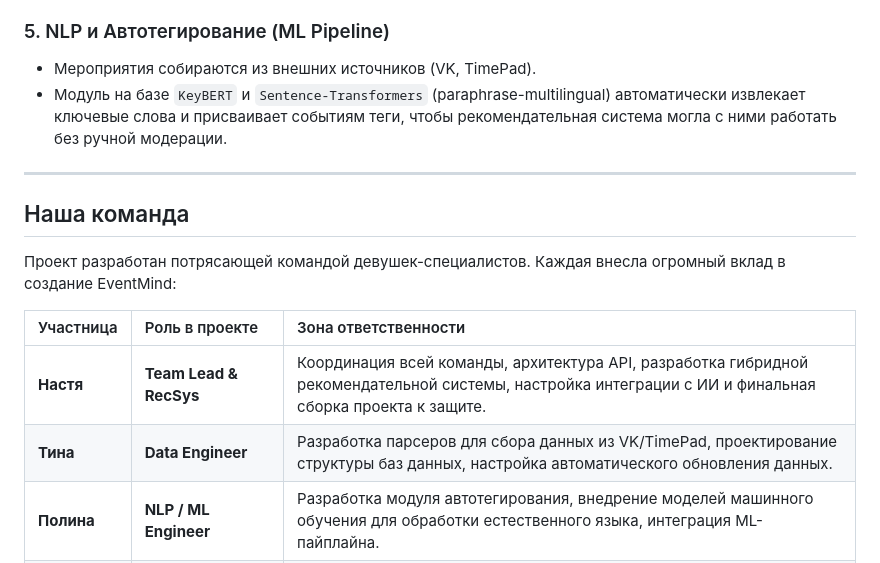
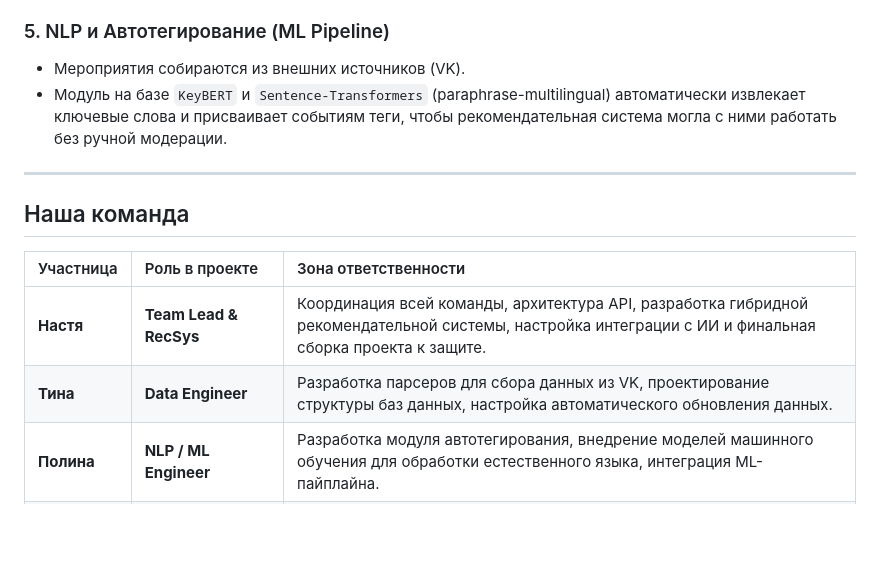
Before and after one commit to vara66034-sudo/EventMind, a Markdown page: README.md, the part around the change. Rendered like a GitHub page; blank space fills up the shorter version.

Commit message:
Update README.md
Убрала лишнее

```diff
--- a/README.md
+++ b/README.md
@@ -28,19 +28,18 @@
 * Если завтра у вас запланировано личное дело или ожидается интересное событие, система автоматически отправит красивое HTML-письмо с напоминанием на вашу почту.
 
 ### 5.  NLP и Автотегирование (ML Pipeline)
-* Мероприятия собираются из внешних источников (VK, TimePad).
+* Мероприятия собираются из внешних источников (VK).
 * Модуль на базе `KeyBERT` и `Sentence‑Transformers` (paraphrase-multilingual) автоматически извлекает ключевые слова и присваивает событиям теги, чтобы рекомендательная система могла с ними работать без ручной модерации.
 
 ---
 
 ##  Наша команда
 
-Проект разработан потрясающей командой девушек-специалистов. Каждая внесла огромный вклад в создание EventMind:
 
 | Участница | Роль в проекте | Зона ответственности |
 | :--- | :--- | :--- |
 | **Настя**  | **Team Lead & RecSys** | Координация всей команды, архитектура API, разработка гибридной рекомендательной системы, настройка интеграции с ИИ и финальная сборка проекта к защите. |
-| **Тина**  | **Data Engineer** | Разработка парсеров для сбора данных из VK/TimePad, проектирование структуры баз данных, настройка автоматического обновления данных. |
+| **Тина**  | **Data Engineer** | Разработка парсеров для сбора данных из VK, проектирование структуры баз данных, настройка автоматического обновления данных. |
 | **Полина**  | **NLP / ML Engineer** | Разработка модуля автотегирования, внедрение моделей машинного обучения для обработки естественного языка, интеграция ML-пайплайна. |
 | **Ксюша**  | **Frontend & Notifications** | Разработка интерактивного React-приложения, подключение API бэкенда, реализация логики экспорта календарей (.ics) и системы email-напоминаний. |
 | **Лилия**  | **UI/UX Designer** | Проектирование пользовательского опыта, создание красивых и удобных макетов в Figma, разработка UI Kit и адаптивного дизайна платформы. |
```
